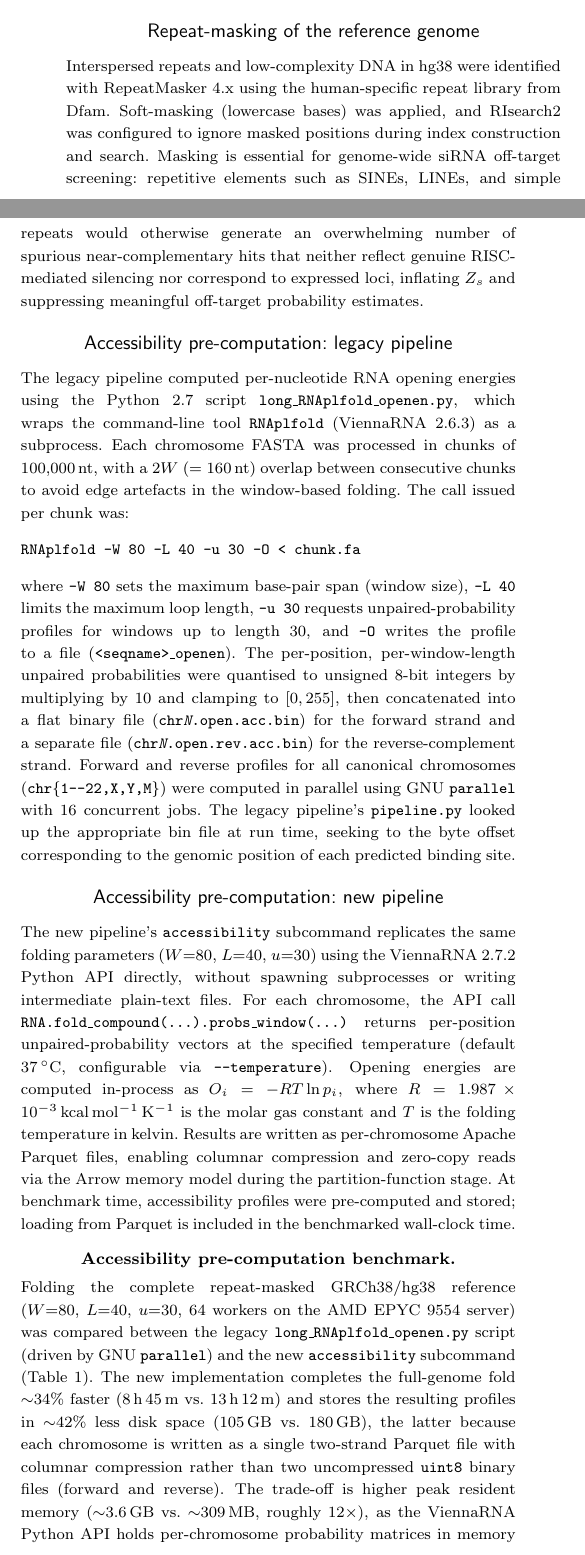
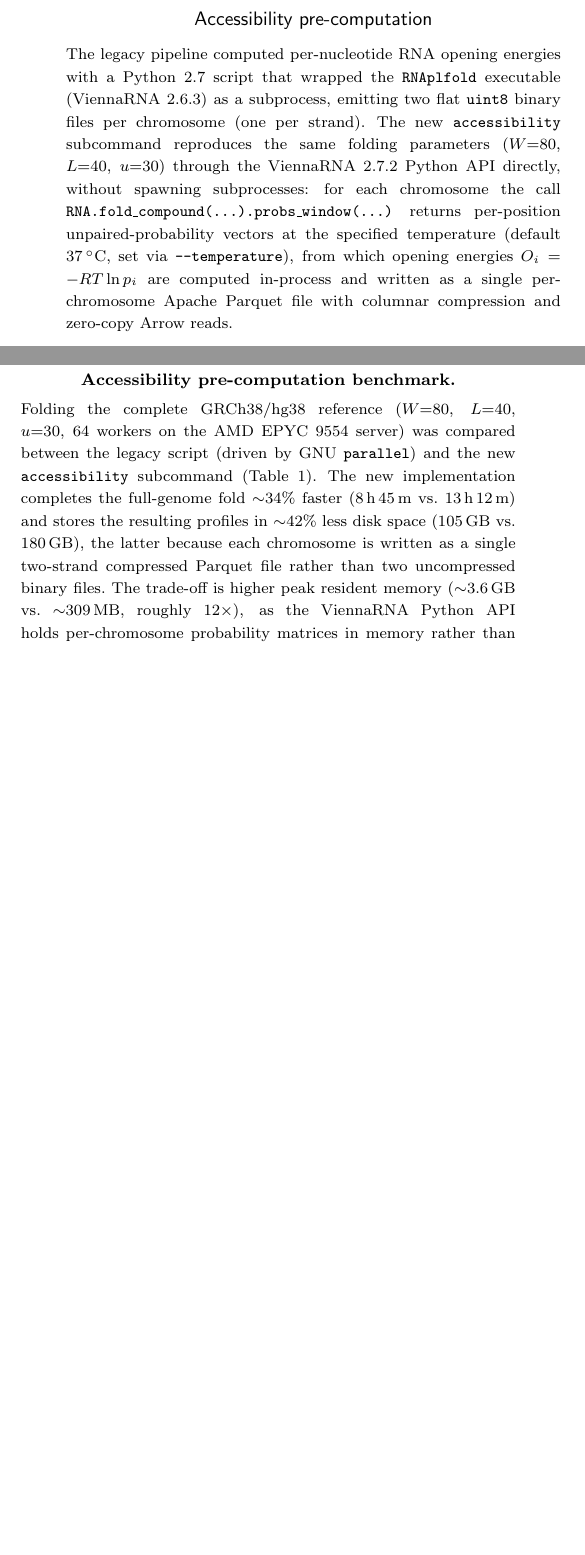
Before and after one commit to lorenzo-22/RIsearch3-Paper, a LaTeX thesis (oup-authoring-template/main.tex, which reads oup-authoring-template/supplementary.tex): two parts of the columns of page 5 of 6 before the commit and two parts of the columns of page 6 of 6 after it, joined at a grey line, cut at the place of the change, the shorter picture padded with empty space. Compiled offline with pdfLaTeX; a LaTeX package or settings file that is missing is left out.

Commit message:
Trim supplementary: drop repeat-masking, fix speedup range, restructure accessibility
- Correct pipeline speedup 7-9x -> 7.7-10.7x (body Performance + Fig S1 caption)
  to match the measured interval
- Remove the repeat-masking subsection and all "repeat-masked"/masked
  references; index/search use plain hg38 filenames
- Collapse the detailed legacy accessibility description to a brief mention
- Move the accessibility pre-computation (brief legacy + new + benchmark
  table) to the end of the Supplementary Methods, after everything else

Co-Authored-By: Claude Opus 4.8 <noreply@anthropic.com>

```diff
--- a/oup-authoring-template/supplementary.tex
+++ b/oup-authoring-template/supplementary.tex
@@ -169,79 +167,3 @@ risearch2.x \
   \item \texttt{-t 32} — use 32 parallel threads for the search.
   \item \texttt{--verbose} — write progress information to standard error.
 \end{itemize}
-
-\subsection*{Repeat-masking of the reference genome}
-
-Interspersed repeats and low-complexity DNA in hg38 were identified with
-RepeatMasker~4.x using the human-specific repeat library from Dfam.
-Soft-masking (lowercase bases) was applied, and RIsearch2 was configured
-to ignore masked positions during index construction and search.
-Masking is essential for genome-wide siRNA off-target screening: repetitive
-elements such as SINEs, LINEs, and simple repeats would otherwise generate
-an overwhelming number of spurious near-complementary hits that neither
-reflect genuine RISC-mediated silencing nor correspond to expressed loci,
-inflating $Z_s$ and suppressing meaningful off-target probability estimates.
-
-\subsection*{Accessibility pre-computation: legacy pipeline}
-
-The legacy pipeline computed per-nucleotide RNA opening energies using the
-Python~2.7 script \texttt{long\_RNAplfold\_openen.py}, which wraps the
-command-line tool \texttt{RNAplfold} (ViennaRNA~2.6.3) as a subprocess.
-Each chromosome FASTA was processed in chunks of 100{,}000\,nt, with a
-$2W$ ($= 160$\,nt) overlap between consecutive chunks to avoid edge
-artefacts in the window-based folding.
-The call issued per chunk was:
-
-\begin{verbatim}
-RNAplfold -W 80 -L 40 -u 30 -O < chunk.fa
-\end{verbatim}
-
-\noindent where \texttt{-W~80} sets the maximum base-pair span (window size),
-\texttt{-L~40} limits the maximum loop length, \texttt{-u~30} requests
-unpaired-probability profiles for windows up to length~30, and \texttt{-O}
-writes the profile to a file (\texttt{<seqname>\_openen}).
-The per-position, per-window-length unpaired probabilities were quantised
-to unsigned 8-bit integers by multiplying by 10 and clamping to
-$[0, 255]$, then concatenated into a flat binary file
-(\texttt{chr\emph{N}.open.acc.bin}) for the forward strand and a separate
-file (\texttt{chr\emph{N}.open.rev.acc.bin}) for the reverse-complement
-strand.
-Forward and reverse profiles for all canonical chromosomes
-(\texttt{chr\{1--22,X,Y,M\}}) were computed in parallel using
-GNU~\texttt{parallel} with 16 concurrent jobs.
-The legacy pipeline's \texttt{pipeline.py} looked up the appropriate bin
-file at run time, seeking to the byte offset corresponding to the genomic
-position of each predicted binding site.
-
-\subsection*{Accessibility pre-computation: new pipeline}
-
-The new pipeline's \texttt{accessibility} subcommand replicates the same
-folding parameters ($W{=}80$, $L{=}40$, $u{=}30$) using the ViennaRNA~2.7.2
-Python API directly, without spawning subprocesses or writing intermediate
-plain-text files.
-For each chromosome, the API call \texttt{RNA.fold\_compound(...).probs\_window(...)}
-returns per-position unpaired-probability vectors at the specified temperature
-(default 37\,$^\circ$C, configurable via \texttt{-{}-temperature}).
-Opening energies are computed in-process as
-$O_i = -RT\ln p_i$,
-where $R = 1.987\times10^{-3}$\,kcal\,mol$^{-1}$\,K$^{-1}$ is the molar
-gas constant and $T$ is the folding temperature in kelvin.
-Results are written as per-chromosome Apache Parquet files, enabling
-columnar compression and zero-copy reads via the Arrow memory model during
-the partition-function stage.
-At benchmark time, accessibility profiles were pre-computed and stored;
-loading from Parquet is included in the benchmarked wall-clock time.
-
-\paragraph{Accessibility pre-computation benchmark.}
-Folding the complete repeat-masked GRCh38/hg38 reference ($W{=}80$, $L{=}40$,
-$u{=}30$, 64 workers on the AMD EPYC~9554 server) was compared between the
-legacy \texttt{long\_RNAplfold\_openen.py} script (driven by GNU~\texttt{parallel})
-and the new \texttt{accessibility} subcommand (Table~\ref{tab:acc-bench}).
-The new implementation completes the full-genome fold $\sim$34\% faster
-(8\,h\,45\,m vs.\ 13\,h\,12\,m) and stores the resulting profiles in
-$\sim$42\% less disk space (105\,GB vs.\ 180\,GB), the latter because each
-chromosome is written as a single two-strand Parquet file with columnar
-compression rather than two uncompressed \texttt{uint8} binary files
-(forward and reverse). The trade-off is higher peak resident memory
-($\sim$3.6\,GB vs.\ $\sim$309\,MB, roughly $12\times$), as the ViennaRNA Python
-API holds per-chromosome probability matrices in memory rather than streaming
@@ -368,3 +268,40 @@ rather than run-to-run measurement noise alone.
 Pre-computed RIsearch2 binding-site prediction files were provided as
 input to both pipelines, so that search time is excluded from all
 measurements.
+
+\subsection*{Accessibility pre-computation}
+
+The legacy pipeline computed per-nucleotide RNA opening energies with a
+Python~2.7 script that wrapped the \texttt{RNAplfold} executable
+(ViennaRNA~2.6.3) as a subprocess, emitting two flat \texttt{uint8} binary
+files per chromosome (one per strand). The new \texttt{accessibility}
+subcommand reproduces the same folding parameters ($W{=}80$, $L{=}40$,
+$u{=}30$) through the ViennaRNA~2.7.2 Python API directly, without spawning
+subprocesses: for each chromosome the call
+\texttt{RNA.fold\_compound(...).probs\_window(...)} returns per-position
+unpaired-probability vectors at the specified temperature (default
+37\,$^\circ$C, set via \texttt{-{}-temperature}), from which opening energies
+$O_i = -RT\ln p_i$ are computed in-process and written as a single
+per-chromosome Apache Parquet file with columnar compression and zero-copy
+Arrow reads.
+
+\paragraph{Accessibility pre-computation benchmark.}
+Folding the complete GRCh38/hg38 reference ($W{=}80$, $L{=}40$, $u{=}30$,
+64 workers on the AMD EPYC~9554 server) was compared between the legacy script
+(driven by GNU~\texttt{parallel}) and the new \texttt{accessibility} subcommand
+(Table~\ref{tab:acc-bench}). The new implementation completes the full-genome
+fold $\sim$34\% faster (8\,h\,45\,m vs.\ 13\,h\,12\,m) and stores the resulting
+profiles in $\sim$42\% less disk space (105\,GB vs.\ 180\,GB), the latter
+because each chromosome is written as a single two-strand compressed Parquet
+file rather than two uncompressed binary files. The trade-off is higher peak
+resident memory ($\sim$3.6\,GB vs.\ $\sim$309\,MB, roughly $12\times$), as the
+ViennaRNA Python API holds per-chromosome probability matrices in memory rather
+than streaming them through a subprocess; both figures are small relative to
+typical server memory, and this cost is incurred only once per genome and
+folding condition.
+
+\begin{table}[ht]
+\centering
+\caption{Full-genome accessibility pre-computation: legacy script versus the
+new \texttt{accessibility} subcommand (hg38; $W{=}80$, $L{=}40$, $u{=}30$;
+64 workers).}
@@ -370,0 +320 @@ measurements.
+\end{table}
```
Also changed, not shown: oup-authoring-template/body.tex (+3 -3 lines), oup-authoring-template/supplementary.tex (52 more changed lines).
